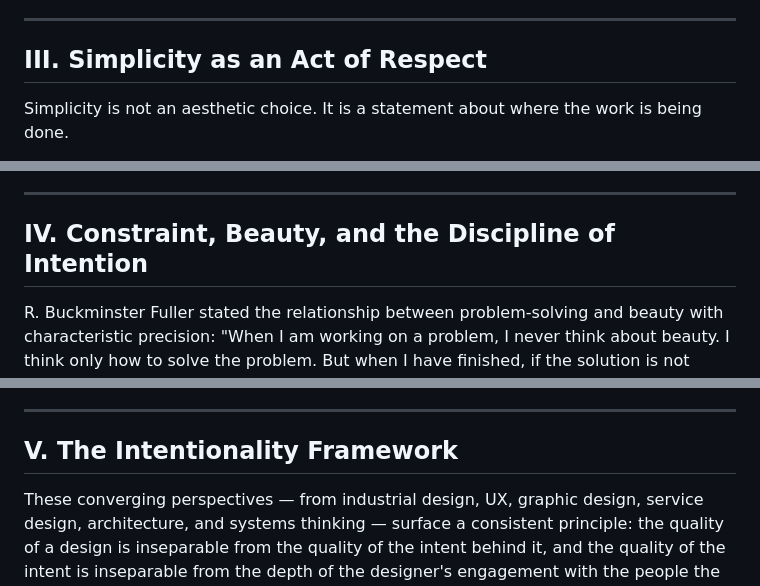
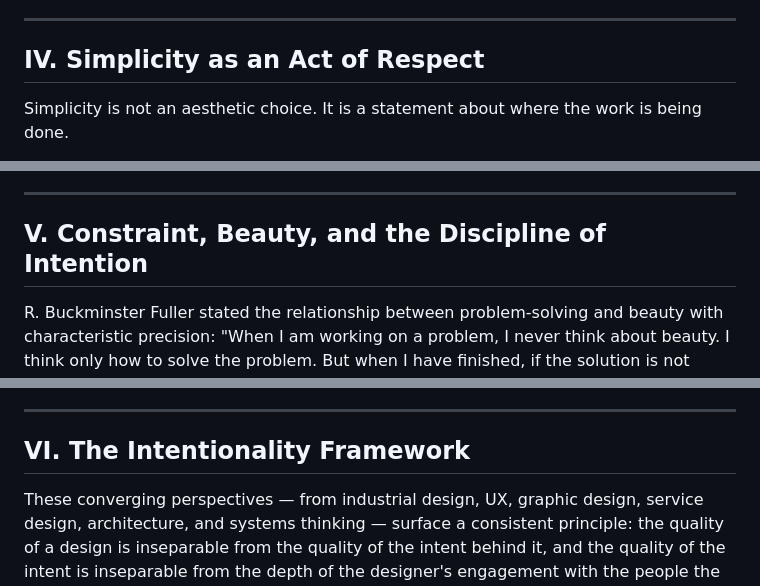
Before and after one commit to joelling/ai-design-infrastructure, a Markdown page: design/foundations/intentionality-led-design.md, 3 parts joined by grey strips. Rendered like a GitHub page.

```diff
--- a/design/foundations/intentionality-led-design.md
+++ b/design/foundations/intentionality-led-design.md
@@ -77,7 +103,7 @@ Roberto Verganti extended this insight into its most potent form. In *Design-Dri
 
 ---
 
-## III. Simplicity as an Act of Respect
+## IV. Simplicity as an Act of Respect
 
 Simplicity is not an aesthetic choice. It is a statement about where the work is being done.
 
@@ -91,7 +117,7 @@ Jef Raskin, who conceived the original Macintosh before it became a commercial p
 
 ---
 
-## IV. Constraint, Beauty, and the Discipline of Intention
+## V. Constraint, Beauty, and the Discipline of Intention
 
 R. Buckminster Fuller stated the relationship between problem-solving and beauty with characteristic precision: "When I am working on a problem, I never think about beauty. I think only how to solve the problem. But when I have finished, if the solution is not beautiful, I know it is wrong."
 
@@ -107,7 +133,7 @@ The discipline of intention is this: a designer who enters a problem without cle
 
 ---
 
-## V. The Intentionality Framework
+## VI. The Intentionality Framework
 
 These converging perspectives — from industrial design, UX, graphic design, service design, architecture, and systems thinking — surface a consistent principle: the quality of a design is inseparable from the quality of the intent behind it, and the quality of the intent is inseparable from the depth of the designer's engagement with the people the design is for.
 
```
Also changed, not shown: other parts of design/foundations/intentionality-led-design.md (+44 -13 lines).
